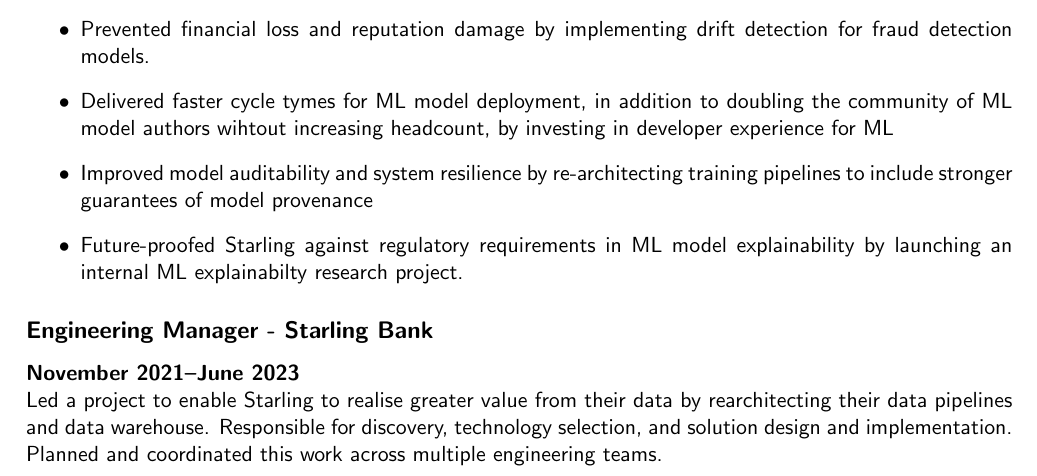
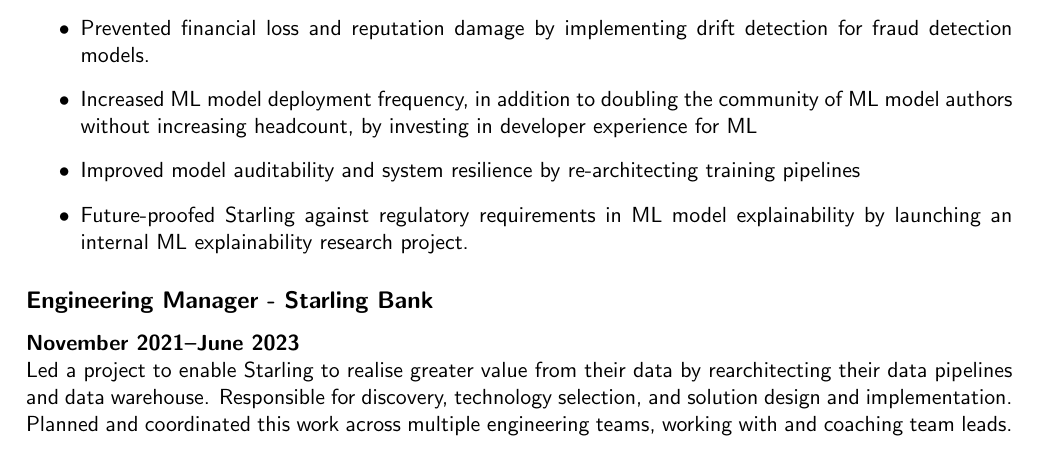
Before and after one commit to oscar-barlow/CV, a LaTeX CV (CV.tex): part of page 1 of 2, cut so that both start at the same text. Compiled offline with pdfLaTeX.

Commit message:
make eng mgr exp a bit more people-y

```diff
--- a/CV.tex
+++ b/CV.tex
@@ -47,16 +47,17 @@
 \begin{itemize}
 	\item Prevented financial loss and reputation damage by implementing
 	      drift detection for fraud detection models.
-	\item Delivered faster cycle tymes for ML model deployment, in addition to doubling the community of ML model authors wihtout increasing headcount, by investing in developer experience for ML
-	\item Improved model auditability and system resilience by re-architecting training pipelines to include stronger guarantees of model provenance
+	\item Increased ML model deployment frequency, in addition to doubling the community of ML model authors without increasing headcount, by investing in developer experience for ML
+	\item Improved model auditability and system resilience by re-architecting training pipelines
+	% explainability point needs work
 	\item Future-proofed Starling against regulatory requirements in ML model explainability
-	      by launching an internal ML explainabilty research project.
+	      by launching an internal ML explainability research project.
 \end{itemize}
 
 \subsection*{Engineering Manager - Starling Bank}
 \textbf{November 2021--June 2023}
 
-Led a project to enable Starling to realise greater value from their data by rearchitecting their data pipelines and data warehouse. Responsible for discovery, technology selection, and solution design and implementation. Planned and coordinated this work across multiple engineering teams.
+Led a project to enable Starling to realise greater value from their data by rearchitecting their data pipelines and data warehouse. Responsible for discovery, technology selection, and solution design and implementation. Planned and coordinated this work across multiple engineering teams, working with and coaching team leads.
 \begin{itemize}
 	\item Gave the business access to all its internally generated data without introducing any operational risk, by delivering a streaming data platform (Kafka) and data warehouse (BigQuery). As one stakeholder said: "Whenever I want data, it's there."
 	\item Sped up delivery, and reduced risk of loss of key personnel, by taking a lead role in hiring and increasing the number of data engineers at Starling by 4x.
```
